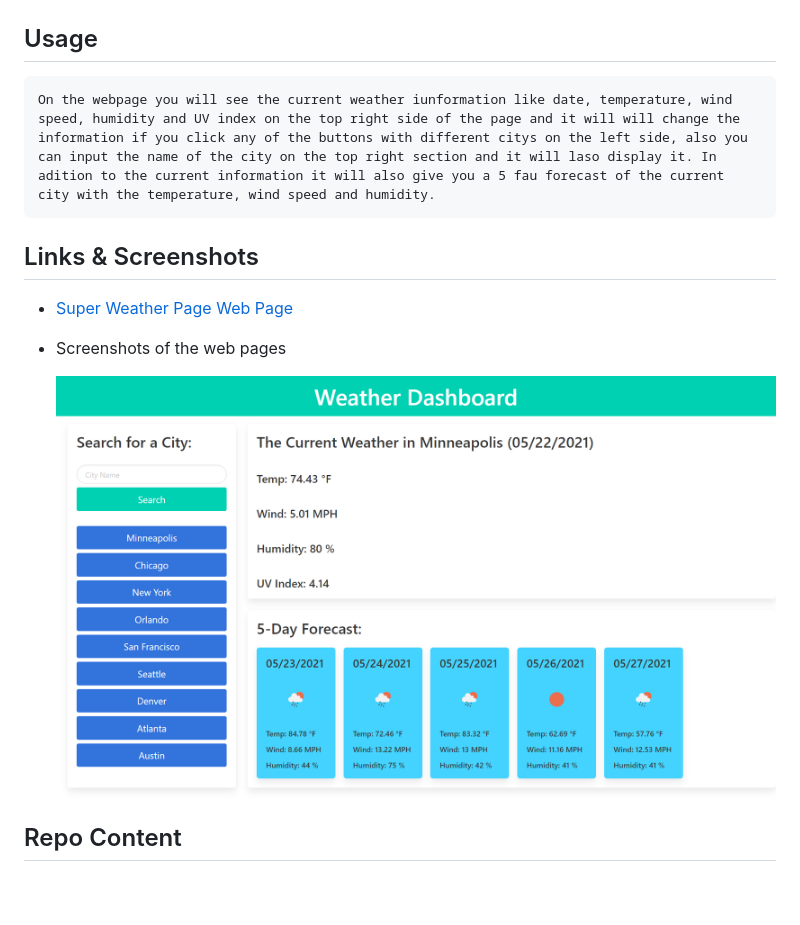
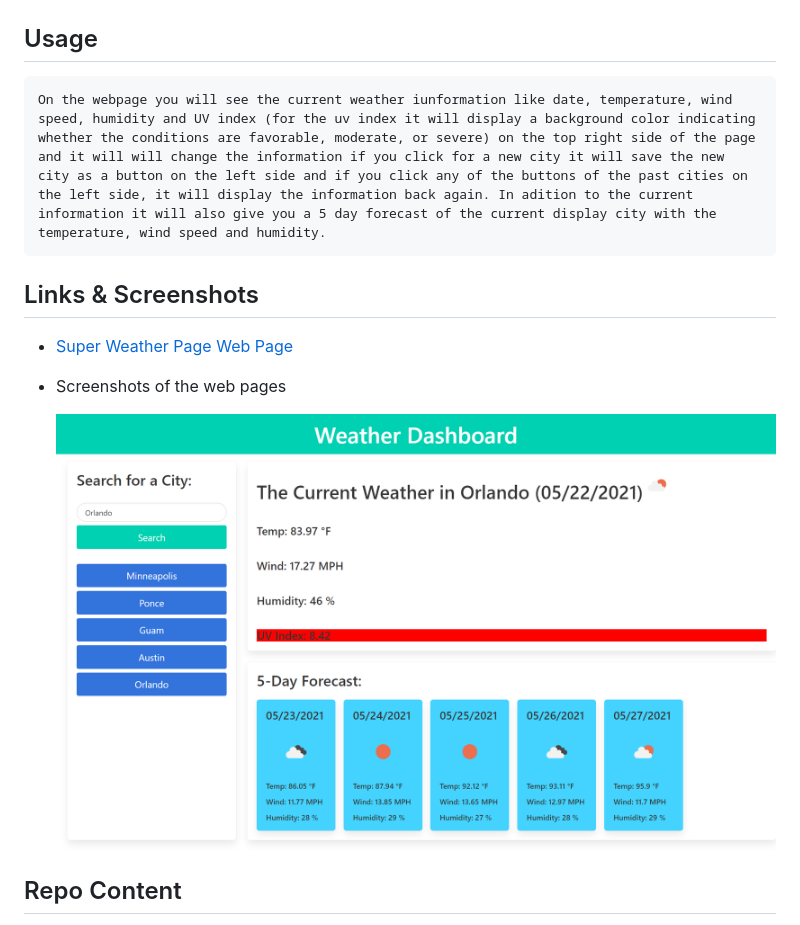
Before and after one commit to arielo5/Super_Weather_Page, a Markdown page: README.md, the part around the change. GitHub-like rendering; pictures changed too: assets/images/Super_Weather_Page_Screenshot.png; blank space fills up the shorter version.

Commit message:
more fixing bugs and updateing the readme file

```diff
--- a/README.md
+++ b/README.md
@@ -6,7 +6,7 @@
 
 ## Usage
 
-    On the webpage you will see the current weather iunformation like date, temperature, wind speed, humidity and UV index on the top right side of the page and it will will change the information if you click any of the buttons with different citys on the left side, also you can input the name of the city on the top right section and it will laso display it. In adition to the current information it will also give you a 5 fau forecast of the current city with the temperature, wind speed and humidity.
+    On the webpage you will see the current weather iunformation like date, temperature, wind speed, humidity and UV index (for the uv index it will display a background color indicating whether the conditions are favorable, moderate, or severe) on the top right side of the page and it will will change the information if you click for a new city it will save the new city as a button on the left side and if you click any of the buttons of the past cities on the left side, it will display the information back again. In adition to the current information it will also give you a 5 day forecast of the current display city with the temperature, wind speed and humidity.
 
 ## Links & Screenshots
 
```
Also changed, not shown: 1 other file.
